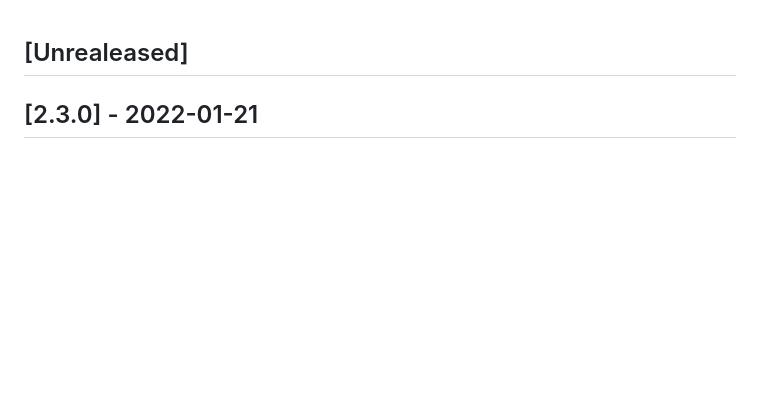
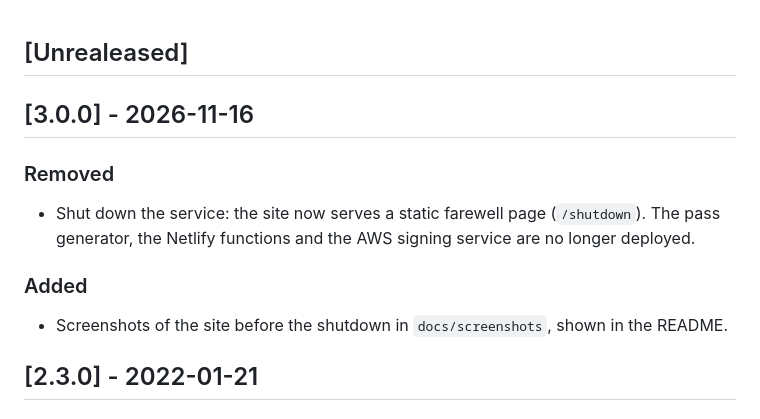
Before and after one commit to clawfire/covid19-passbook-generator, a Markdown page: CHANGELOG.md, the part around the change. Rendered like a GitHub page; blank space fills up the shorter version.

```diff
--- a/CHANGELOG.md
+++ b/CHANGELOG.md
@@ -1,4 +1,12 @@
 ## [Unrealeased]
+
+## [3.0.0] - 2026-11-16
+
+### Removed
+- Shut down the service: the site now serves a static farewell page (`/shutdown`). The pass generator, the Netlify functions and the AWS signing service are no longer deployed.
+
+### Added
+- Screenshots of the site before the shutdown in `docs/screenshots`, shown in the README.
 
 
 ## [2.3.0] - 2022-01-21
```
Also changed, not shown: README.md (+16 -1 lines), docs/screenshots/faq-en.jpg (added), docs/screenshots/home-en-desktop.jpg (added), docs/screenshots/home-fr.jpg (added), shutdown/app_icon.png (added), shutdown/og.png (added), 2 other files.
